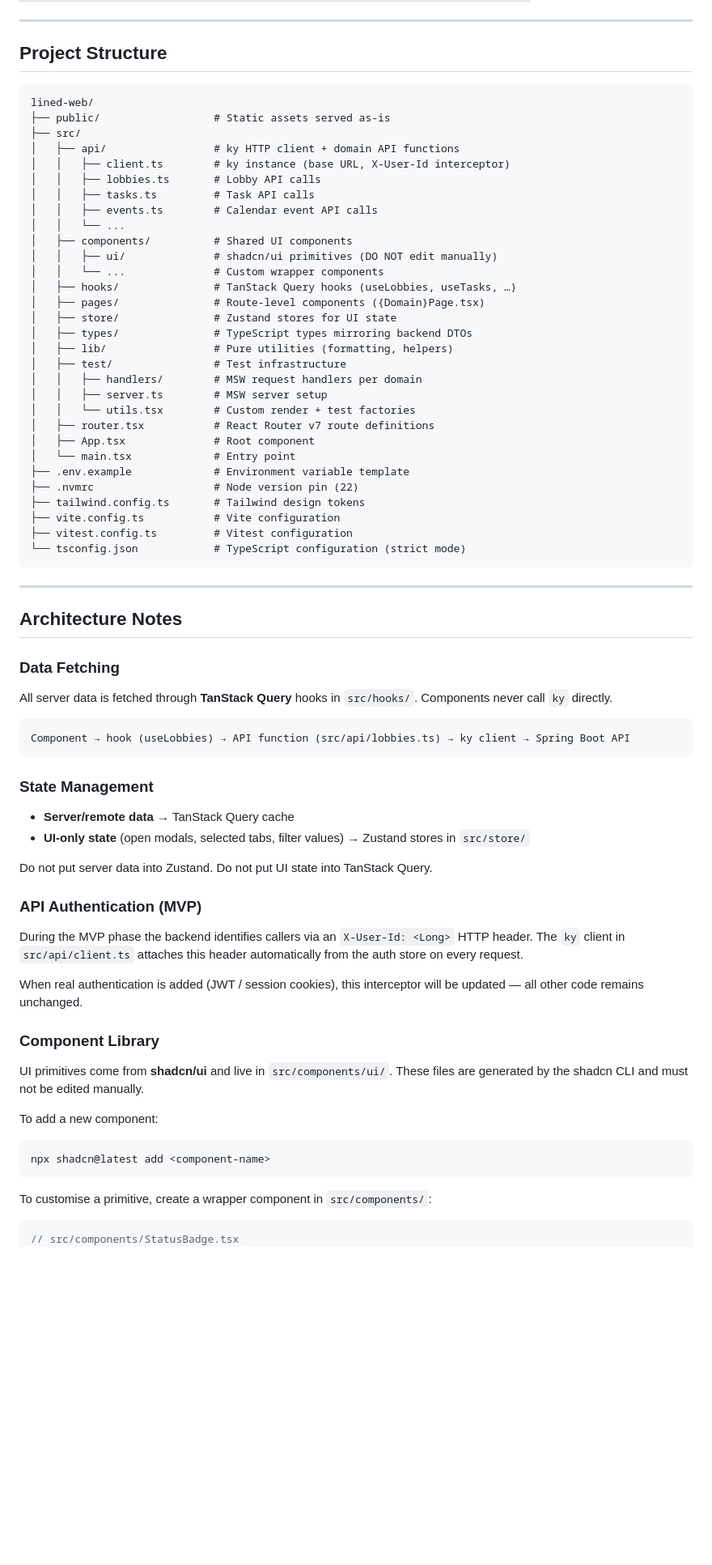
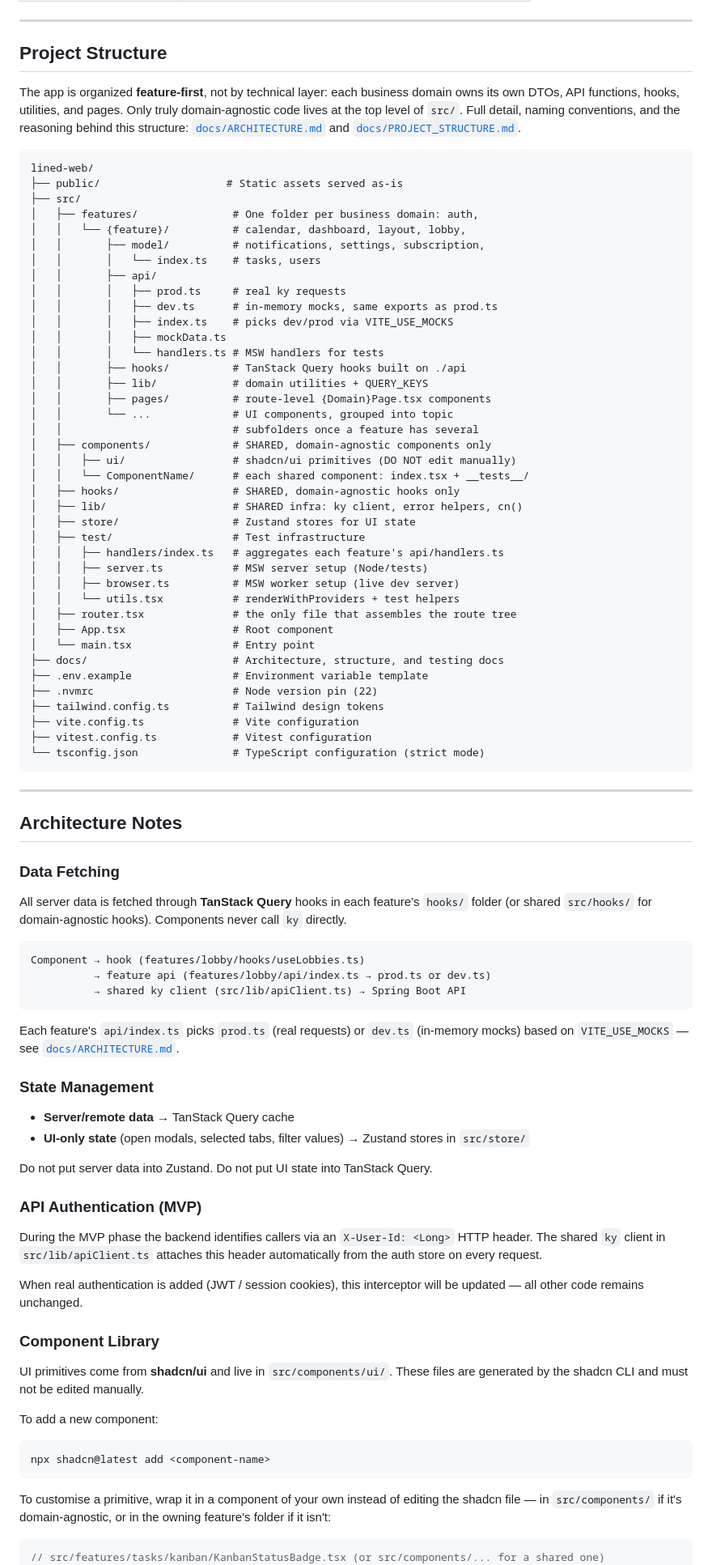
Before and after one commit to Pan14ek/lined, a Markdown page: lined-web/README.md, the part around one of its changes. Shown at 81% size. Drawn GitHub-style; blank space fills up the shorter version.

Commit message:
docs(web): update README to reflect the feature-folder refactor
Project Structure, Data Fetching, API Authentication, Component
Library, and Testing sections referenced the old flat src/api|hooks|
types|pages layout. Updates them to the current feature-first
structure, documents the new VITE_ENABLE_MSW/VITE_USE_MOCKS env vars,
and links docs/ARCHITECTURE.md, docs/PROJECT_STRUCTURE.md, and
docs/TESTING.md.

````diff
--- a/lined-web/README.md
+++ b/lined-web/README.md
@@ -75,37 +77,53 @@ committed and should only contain placeholder values).
 
 ## Project Structure
 
+The app is organized **feature-first**, not by technical layer: each
+business domain owns its own DTOs, API functions, hooks, utilities, and
+pages. Only truly domain-agnostic code lives at the top level of `src/`.
+Full detail, naming conventions, and the reasoning behind this structure:
+[`docs/ARCHITECTURE.md`](docs/ARCHITECTURE.md) and
+[`docs/PROJECT_STRUCTURE.md`](docs/PROJECT_STRUCTURE.md).
+
 ```
 lined-web/
-├── public/                  # Static assets served as-is
+├── public/                    # Static assets served as-is
 ├── src/
-│   ├── api/                 # ky HTTP client + domain API functions
-│   │   ├── client.ts        # ky instance (base URL, X-User-Id interceptor)
-│   │   ├── lobbies.ts       # Lobby API calls
-│   │   ├── tasks.ts         # Task API calls
-│   │   ├── events.ts        # Calendar event API calls
-│   │   └── ...
-│   ├── components/          # Shared UI components
-│   │   ├── ui/              # shadcn/ui primitives (DO NOT edit manually)
-│   │   └── ...              # Custom wrapper components
-│   ├── hooks/               # TanStack Query hooks (useLobbies, useTasks, …)
-│   ├── pages/               # Route-level components ({Domain}Page.tsx)
-│   ├── store/               # Zustand stores for UI state
-│   ├── types/               # TypeScript types mirroring backend DTOs
-│   ├── lib/                 # Pure utilities (formatting, helpers)
-│   ├── test/                # Test infrastructure
-│   │   ├── handlers/        # MSW request handlers per domain
-│   │   ├── server.ts        # MSW server setup
-│   │   └── utils.tsx        # Custom render + test factories
-│   ├── router.tsx           # React Router v7 route definitions
-│   ├── App.tsx              # Root component
-│   └── main.tsx             # Entry point
-├── .env.example             # Environment variable template
-├── .nvmrc                   # Node version pin (22)
-├── tailwind.config.ts       # Tailwind design tokens
-├── vite.config.ts           # Vite configuration
-├── vitest.config.ts         # Vitest configuration
-└── tsconfig.json            # TypeScript configuration (strict mode)
+│   ├── features/               # One folder per business domain: auth,
+│   │   └── {feature}/          # calendar, dashboard, layout, lobby,
+│   │       ├── model/          # notifications, settings, subscription,
+│   │       │   └── index.ts    # tasks, users
+│   │       ├── api/
+│   │       │   ├── prod.ts     # real ky requests
+│   │       │   ├── dev.ts      # in-memory mocks, same exports as prod.ts
+│   │       │   ├── index.ts    # picks dev/prod via VITE_USE_MOCKS
+│   │       │   ├── mockData.ts
+│   │       │   └── handlers.ts # MSW handlers for tests
+│   │       ├── hooks/          # TanStack Query hooks built on ./api
+│   │       ├── lib/            # domain utilities + QUERY_KEYS
+│   │       ├── pages/          # route-level {Domain}Page.tsx components
+│   │       └── ...             # UI components, grouped into topic
+│   │                           # subfolders once a feature has several
+│   ├── components/             # SHARED, domain-agnostic components only
+│   │   ├── ui/                 # shadcn/ui primitives (DO NOT edit manually)
+│   │   └── ComponentName/      # each shared component: index.tsx + __tests__/
+│   ├── hooks/                  # SHARED, domain-agnostic hooks only
+│   ├── lib/                    # SHARED infra: ky client, error helpers, cn()
+│   ├── store/                  # Zustand stores for UI state
+│   ├── test/                   # Test infrastructure
+│   │   ├── handlers/index.ts   # aggregates each feature's api/handlers.ts
+│   │   ├── server.ts           # MSW server setup (Node/tests)
+│   │   ├── browser.ts          # MSW worker setup (live dev server)
+│   │   └── utils.tsx           # renderWithProviders + test helpers
+│   ├── router.tsx              # the only file that assembles the route tree
+│   ├── App.tsx                 # Root component
+│   └── main.tsx                # Entry point
+├── docs/                       # Architecture, structure, and testing docs
+├── .env.example                # Environment variable template
+├── .nvmrc                      # Node version pin (22)
+├── tailwind.config.ts          # Tailwind design tokens
+├── vite.config.ts              # Vite configuration
+├── vitest.config.ts            # Vitest configuration
+└── tsconfig.json               # TypeScript configuration (strict mode)
 ```
 
 ---
@@ -114,12 +132,19 @@ lined-web/
 
 ### Data Fetching
 
-All server data is fetched through **TanStack Query** hooks in `src/hooks/`.
-Components never call `ky` directly.
+All server data is fetched through **TanStack Query** hooks in each
+feature's `hooks/` folder (or shared `src/hooks/` for domain-agnostic
+hooks). Components never call `ky` directly.
 
 ```
-Component → hook (useLobbies) → API function (src/api/lobbies.ts) → ky client → Spring Boot API
+Component → hook (features/lobby/hooks/useLobbies.ts)
+          → feature api (features/lobby/api/index.ts → prod.ts or dev.ts)
+          → shared ky client (src/lib/apiClient.ts) → Spring Boot API
 ```
+
+Each feature's `api/index.ts` picks `prod.ts` (real requests) or `dev.ts`
+(in-memory mocks) based on `VITE_USE_MOCKS` — see
+[`docs/ARCHITECTURE.md`](docs/ARCHITECTURE.md#the-api-layer-prodts--devts--indexts).
 
 ### State Management
 
@@ -131,8 +156,8 @@ Do not put server data into Zustand. Do not put UI state into TanStack Query.
 ### API Authentication (MVP)
 
 During the MVP phase the backend identifies callers via an `X-User-Id: <Long>`
-HTTP header. The `ky` client in `src/api/client.ts` attaches this header
-automatically from the auth store on every request.
+HTTP header. The shared `ky` client in `src/lib/apiClient.ts` attaches this
+header automatically from the auth store on every request.
 
 When real authentication is added (JWT / session cookies), this interceptor
 will be updated — all other code remains unchanged.
@@ -147,8 +172,10 @@ To add a new component:
 npx shadcn@latest add <component-name>
 ```
 
-To customise a primitive, create a wrapper component in `src/components/`:
+To customise a primitive, wrap it in a component of your own instead of
+editing the shadcn file — in `src/components/` if it's domain-agnostic, or
+in the owning feature's folder if it isn't:
 
 ```tsx
-// src/components/StatusBadge.tsx
+// src/features/tasks/kanban/KanbanStatusBadge.tsx (or src/components/... for a shared one)
 import { Badge } from '@/components/ui/badge';
````
Also changed, not shown: other parts of lined-web/README.md (+27 -8 lines).
